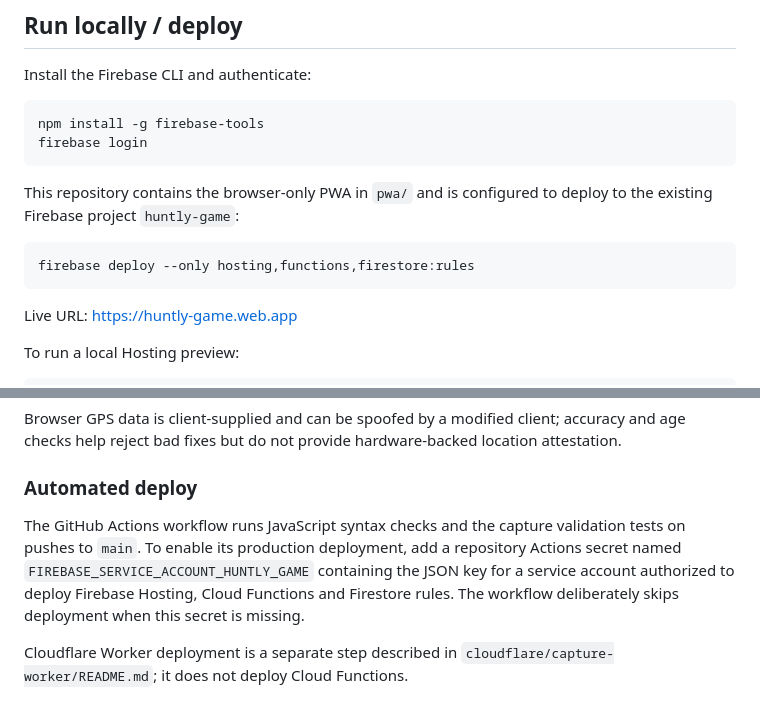
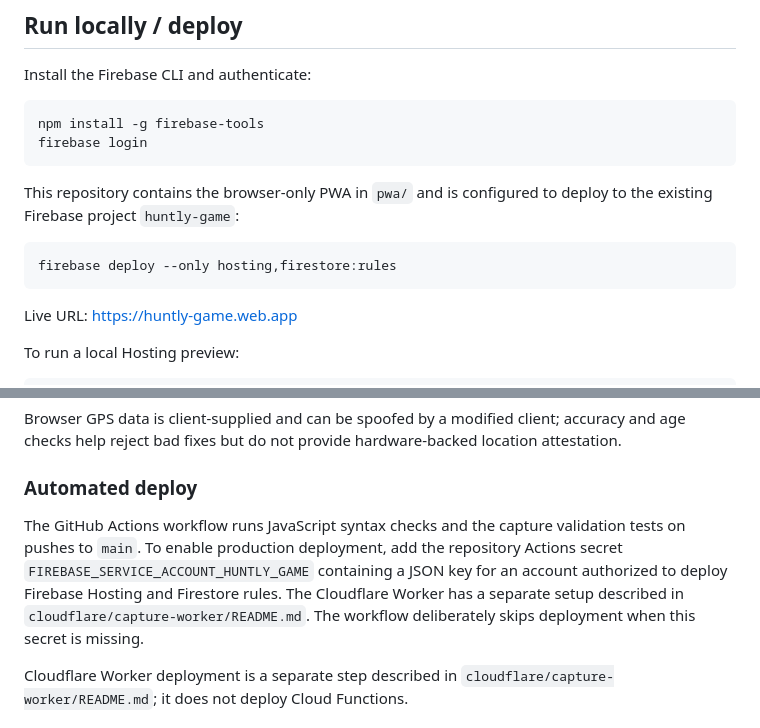
Before and after one commit to janczesko12/Huntly, a Markdown page: README.md, 2 parts joined by grey strips. Rendered like a GitHub page.

Commit message:
Update deploy instructions for Firebase Spark

````diff
--- a/README.md
+++ b/README.md
@@ -34,7 +34,7 @@ firebase login
 This repository contains the browser-only PWA in `pwa/` and is configured to deploy to the existing Firebase project `huntly-game`:
 
 ```powershell
-firebase deploy --only hosting,functions,firestore:rules
+firebase deploy --only hosting,firestore:rules
 ```
 
 Live URL: https://huntly-game.web.app
@@ -65,7 +65,7 @@ Browser GPS data is client-supplied and can be spoofed by a modified client; acc
 
 ### Automated deploy
 
-The GitHub Actions workflow runs JavaScript syntax checks and the capture validation tests on pushes to `main`. To enable its production deployment, add a repository Actions secret named `FIREBASE_SERVICE_ACCOUNT_HUNTLY_GAME` containing the JSON key for a service account authorized to deploy Firebase Hosting, Cloud Functions and Firestore rules. The workflow deliberately skips deployment when this secret is missing.
+The GitHub Actions workflow runs JavaScript syntax checks and the capture validation tests on pushes to `main`. To enable production deployment, add the repository Actions secret `FIREBASE_SERVICE_ACCOUNT_HUNTLY_GAME` containing a JSON key for an account authorized to deploy Firebase Hosting and Firestore rules. The Cloudflare Worker has a separate setup described in `cloudflare/capture-worker/README.md`. The workflow deliberately skips deployment when this secret is missing.
 
 Cloudflare Worker deployment is a separate step described in `cloudflare/capture-worker/README.md`; it does not deploy Cloud Functions.
 
````
